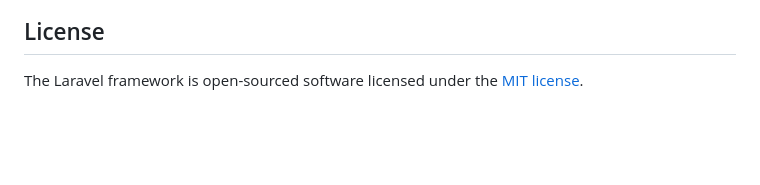
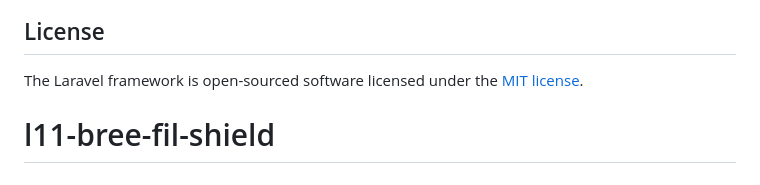
Before and after one commit to jsoft/l11-bree-fil-shield, a Markdown page: README.md, the part around the change. Rendered like a GitHub page; blank space fills up the shorter version.

```diff
--- a/README.md
+++ b/README.md
@@ -64,3 +64,4 @@ If you discover a security vulnerability within Laravel, please send an e-mail t
 ## License
 
 The Laravel framework is open-sourced software licensed under the [MIT license](https://opensource.org/licenses/MIT).
+# l11-bree-fil-shield
```
